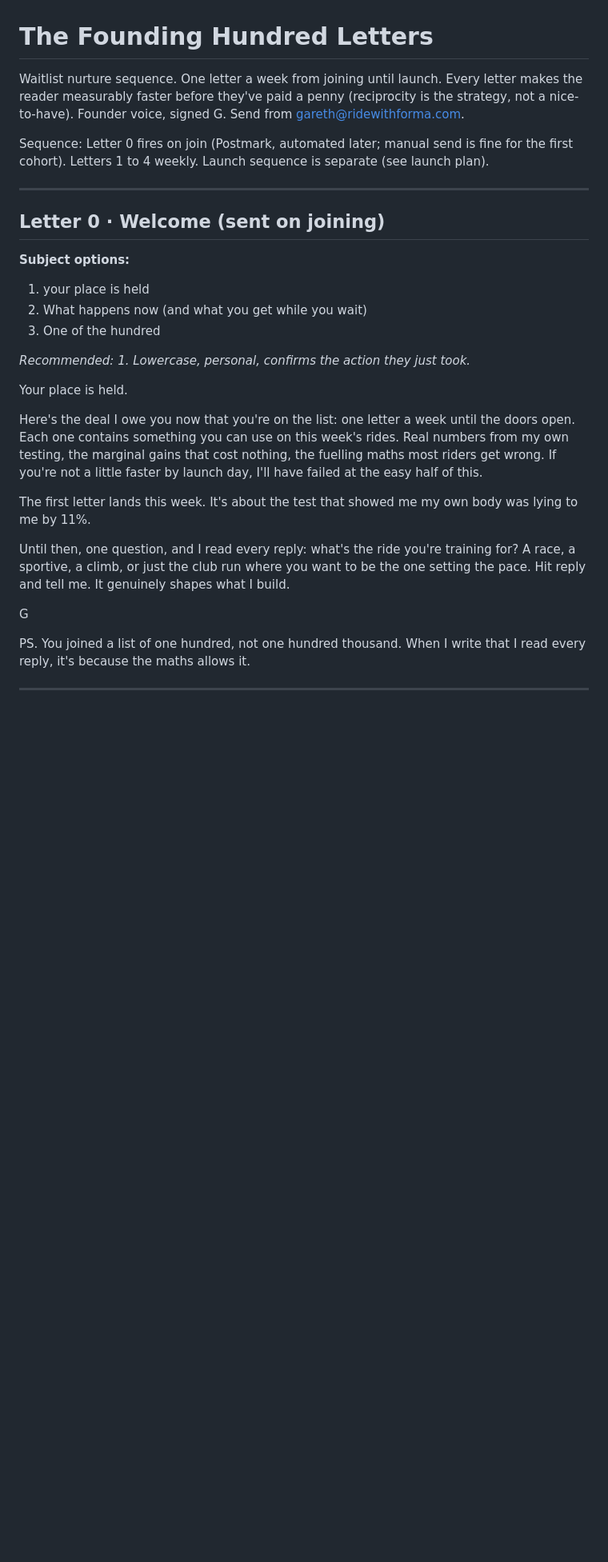
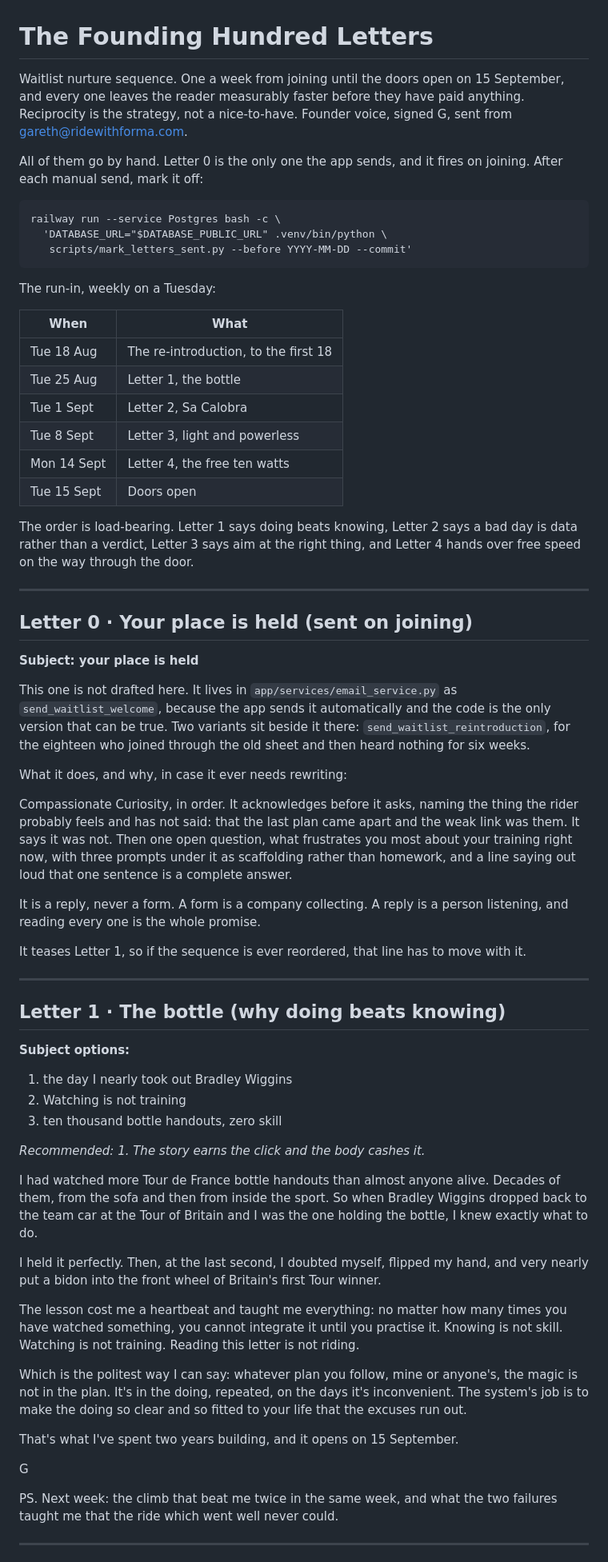
Before and after one commit to GarethWRWinter/forma, a Markdown page: emails/waitlist-letters.md, the part around one of its changes. Shown at 80% size. Rendered like a GitHub page; blank space fills up the shorter version.

```diff
--- a/emails/waitlist-letters.md
+++ b/emails/waitlist-letters.md
@@ -1,42 +1,93 @@
 # The Founding Hundred Letters
 
-Waitlist nurture sequence. One letter a week from joining until launch. Every letter
-makes the reader measurably faster before they've paid a penny (reciprocity is the
-strategy, not a nice-to-have). Founder voice, signed G. Send from gareth@ridewithforma.com.
+Waitlist nurture sequence. One a week from joining until the doors open on
+15 September, and every one leaves the reader measurably faster before they have
+paid anything. Reciprocity is the strategy, not a nice-to-have. Founder voice,
+signed G, sent from gareth@ridewithforma.com.
 
-Sequence: Letter 0 fires on join (Postmark, automated later; manual send is fine for
-the first cohort). Letters 1 to 4 weekly. Launch sequence is separate (see launch plan).
+All of them go by hand. Letter 0 is the only one the app sends, and it fires on
+joining. After each manual send, mark it off:
+
+    railway run --service Postgres bash -c \
+      'DATABASE_URL="$DATABASE_PUBLIC_URL" .venv/bin/python \
+       scripts/mark_letters_sent.py --before YYYY-MM-DD --commit'
+
+The run-in, weekly on a Tuesday:
+
+| When         | What                                    |
+| ------------ | --------------------------------------- |
+| Tue 18 Aug   | The re-introduction, to the first 18     |
+| Tue 25 Aug   | Letter 1, the bottle                     |
+| Tue 1 Sept   | Letter 2, Sa Calobra                     |
+| Tue 8 Sept   | Letter 3, light and powerless            |
+| Mon 14 Sept  | Letter 4, the free ten watts             |
+| Tue 15 Sept  | Doors open                               |
+
+The order is load-bearing. Letter 1 says doing beats knowing, Letter 2 says a bad
+day is data rather than a verdict, Letter 3 says aim at the right thing, and
+Letter 4 hands over free speed on the way through the door.
 
 ---
 
-## Letter 0 · Welcome (sent on joining)
+## Letter 0 · Your place is held (sent on joining)
+
+**Subject: your place is held**
+
+This one is not drafted here. It lives in `app/services/email_service.py` as
+`send_waitlist_welcome`, because the app sends it automatically and the code is
+the only version that can be true. Two variants sit beside it there:
+`send_waitlist_reintroduction`, for the eighteen who joined through the old
+sheet and then heard nothing for six weeks.
+
+What it does, and why, in case it ever needs rewriting:
+
+Compassionate Curiosity, in order. It acknowledges before it asks, naming the
+thing the rider probably feels and has not said: that the last plan came apart
+and the weak link was them. It says it was not. Then one open question, what
+frustrates you most about your training right now, with three prompts under it
+as scaffolding rather than homework, and a line saying out loud that one sentence
+is a complete answer.
+
+It is a reply, never a form. A form is a company collecting. A reply is a person
+listening, and reading every one is the whole promise.
+
+It teases Letter 1, so if the sequence is ever reordered, that line has to move
+with it.
+
+---
+
+## Letter 1 · The bottle (why doing beats knowing)
 
 **Subject options:**
-1. your place is held
-2. What happens now (and what you get while you wait)
-3. One of the hundred
+1. the day I nearly took out Bradley Wiggins
+2. Watching is not training
+3. ten thousand bottle handouts, zero skill
 
-*Recommended: 1. Lowercase, personal, confirms the action they just took.*
+*Recommended: 1. The story earns the click and the body cashes it.*
 
-Your place is held.
+I had watched more Tour de France bottle handouts than almost anyone alive. Decades
+of them, from the sofa and then from inside the sport. So when Bradley Wiggins
+dropped back to the team car at the Tour of Britain and I was the one holding the
+bottle, I knew exactly what to do.
 
-Here's the deal I owe you now that you're on the list: one letter a week until the
-doors open. Each one contains something you can use on this week's rides. Real
-numbers from my own testing, the marginal gains that cost nothing, the fuelling
-maths most riders get wrong. If you're not a little faster by launch day, I'll have
-failed at the easy half of this.
+I held it perfectly. Then, at the last second, I doubted myself, flipped my hand,
+and very nearly put a bidon into the front wheel of Britain's first Tour winner.
 
-The first letter lands this week. It's about the test that showed me my own body
-was lying to me by 11%.
+The lesson cost me a heartbeat and taught me everything: no matter how many times
+you have watched something, you cannot integrate it until you practise it. Knowing
+is not skill. Watching is not training. Reading this letter is not riding.
 
-Until then, one question, and I read every reply: what's the ride you're training
-for? A race, a sportive, a climb, or just the club run where you want to be the one
-setting the pace. Hit reply and tell me. It genuinely shapes what I build.
+Which is the politest way I can say: whatever plan you follow, mine or anyone's,
+the magic is not in the plan. It's in the doing, repeated, on the days it's
+inconvenient. The system's job is to make the doing so clear and so fitted to your
+life that the excuses run out.
+
+That's what I've spent two years building, and it opens on 15 September.
 
 G
 
-PS. You joined a list of one hundred, not one hundred thousand. When I write that I
-read every reply, it's because the maths allows it.
+PS. Next week: the climb that beat me twice in the same week, and what the two
+failures taught me that the ride which went well never could.
 
 ---
 
```
Also changed, not shown: other parts of emails/waitlist-letters.md (+54 -56 lines).
